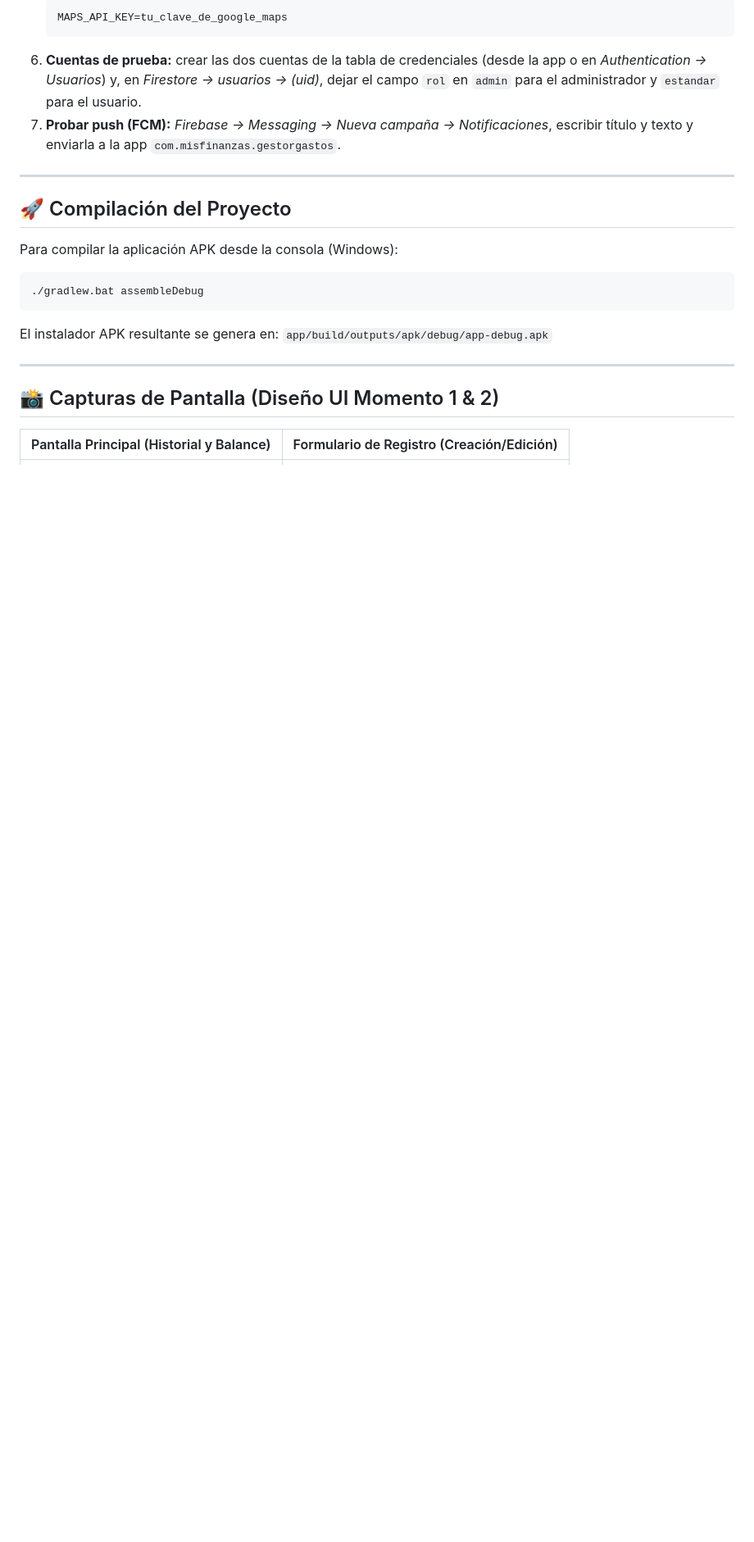
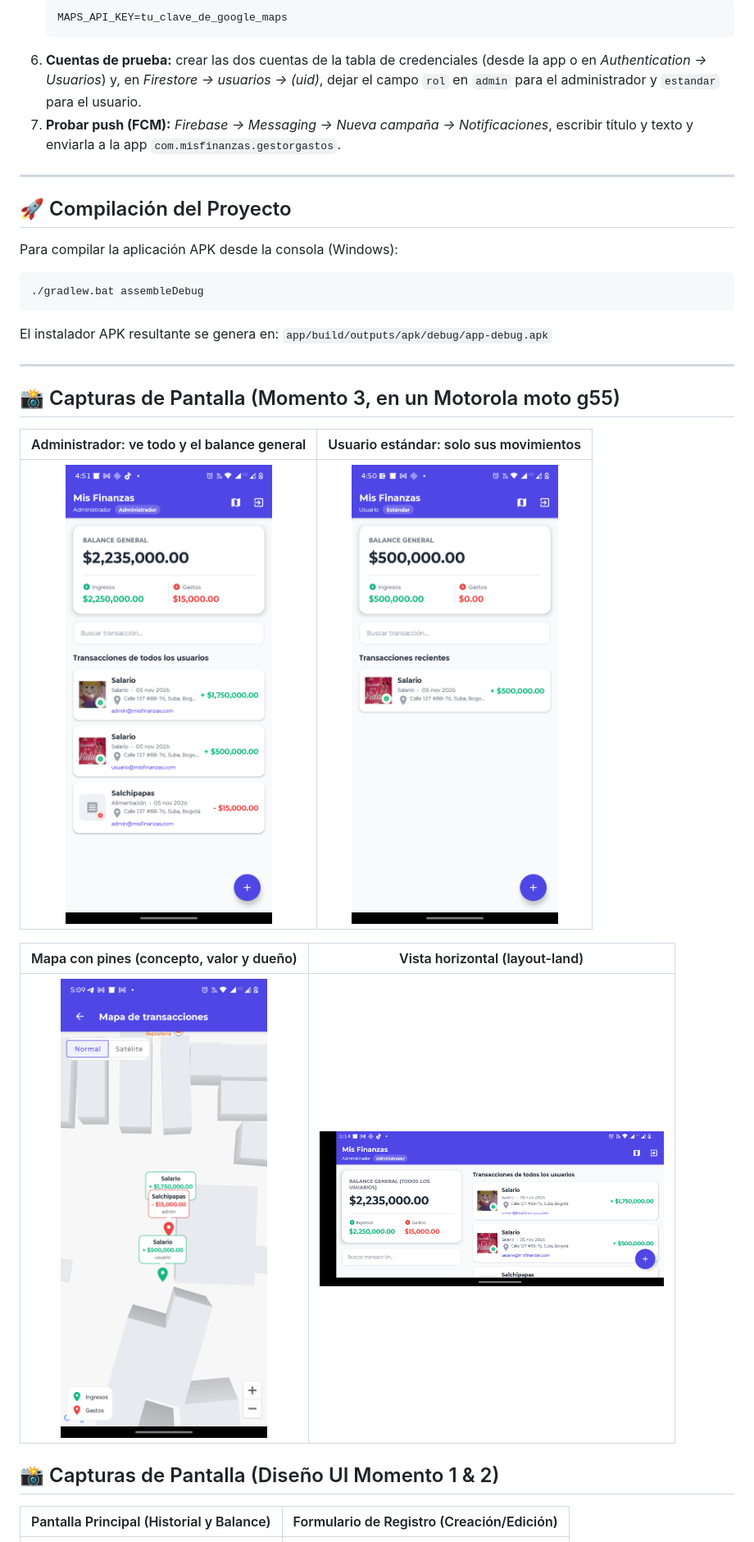
Before and after one commit to yudprado17/app_movil_mis_finanzas, a Markdown page: README.md, the part around the change. Shown at 82% size. GitHub-like rendering; pictures changed too: docs/screenshots/m3_admin_lista.png (added), docs/screenshots/m3_horizontal.png (added), docs/screenshots/m3_mapa_pines.png (added); blank space fills up the shorter version.

Commit message:
agrego capturas del momento 3 al readme

```diff
--- a/README.md
+++ b/README.md
@@ -181,6 +181,16 @@ El instalador APK resultante se genera en:
 
 ---
 
+## 📸 Capturas de Pantalla (Momento 3, en un Motorola moto g55)
+
+| Administrador: ve todo y el balance general | Usuario estándar: solo sus movimientos |
+| :---: | :---: |
+| <img src="docs/screenshots/m3_admin_lista.png" width="260"> | <img src="docs/screenshots/m3_usuario_estandar.png" width="260"> |
+
+| Mapa con pines (concepto, valor y dueño) | Vista horizontal (layout-land) |
+| :---: | :---: |
+| <img src="docs/screenshots/m3_mapa_pines.png" width="260"> | <img src="docs/screenshots/m3_horizontal.png" width="420"> |
+
 ## 📸 Capturas de Pantalla (Diseño UI Momento 1 & 2)
 
 | Pantalla Principal (Historial y Balance) | Formulario de Registro (Creación/Edición) |
```
Also changed, not shown: 1 other file.
